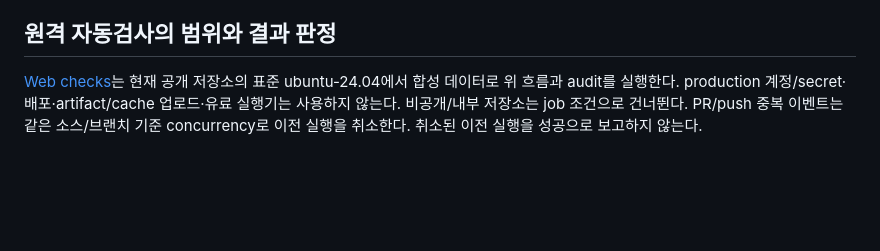
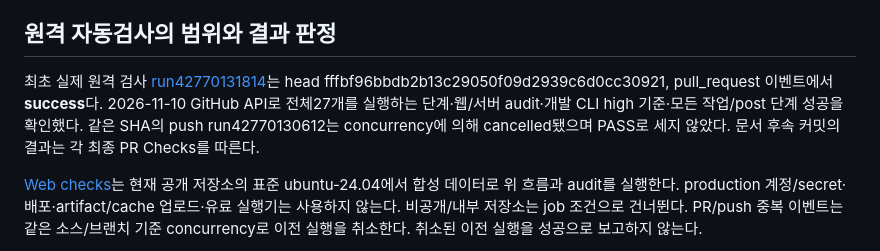
Before and after one commit to nemo9nemo/gajaham, a Markdown page: docs/validation/WEB-04-launch-verification.md, the part around the change. Rendered like a GitHub page; blank space fills up the shorter version.

```diff
--- a/docs/validation/WEB-04-launch-verification.md
+++ b/docs/validation/WEB-04-launch-verification.md
@@ -10,6 +10,8 @@
 - GitHub 공식 API에서 public 저장소·Actions 사용 가능·CLI workflow 범위를 확인했다. 인증 토큰/이메일은 출력하지 않았다. release.config.local.json/.firebaserc/운영 .env/Worker dev secret 연결 파일은 부재 상태다. 계정명/이메일/토큰을 출력하지 않고 Firebase CLI 계정수0·Cloudflare CLI 미인증 상태를 확인했다. Cloudflare 디스크 로그도 비활성화했다.
 
 ## 원격 자동검사의 범위와 결과 판정
+
+최초 실제 원격 검사 [run42770131814](https://github.com/nemo9nemo/gajaham/actions/runs/42770131814)는 head fffbf96bbdb2b13c29050f09d2939c6d0cc30921, pull_request 이벤트에서 **success**다. 2026-11-10 GitHub API로 전체27개를 실행하는 단계·웹/서버 audit·개발 CLI high 기준·모든 작업/post 단계 성공을 확인했다. 같은 SHA의 push run42770130612는 concurrency에 의해 cancelled됐으며 PASS로 세지 않았다. 문서 후속 커밋의 결과는 각 최종 PR Checks를 따른다.
 
 [Web checks](https://github.com/nemo9nemo/gajaham/actions/workflows/web-checks.yml)는 현재 공개 저장소의 표준 ubuntu-24.04에서 합성 데이터로 위 흐름과 audit를 실행한다. production 계정/secret·배포·artifact/cache 업로드·유료 실행기는 사용하지 않는다. 비공개/내부 저장소는 job 조건으로 건너뛴다. PR/push 중복 이벤트는 같은 소스/브랜치 기준 concurrency로 이전 실행을 취소한다. 취소된 이전 실행을 성공으로 보고하지 않는다.
 
```
Also changed, not shown: docs/plans/WEB-04-launch-verification.md (+2 -2 lines).
